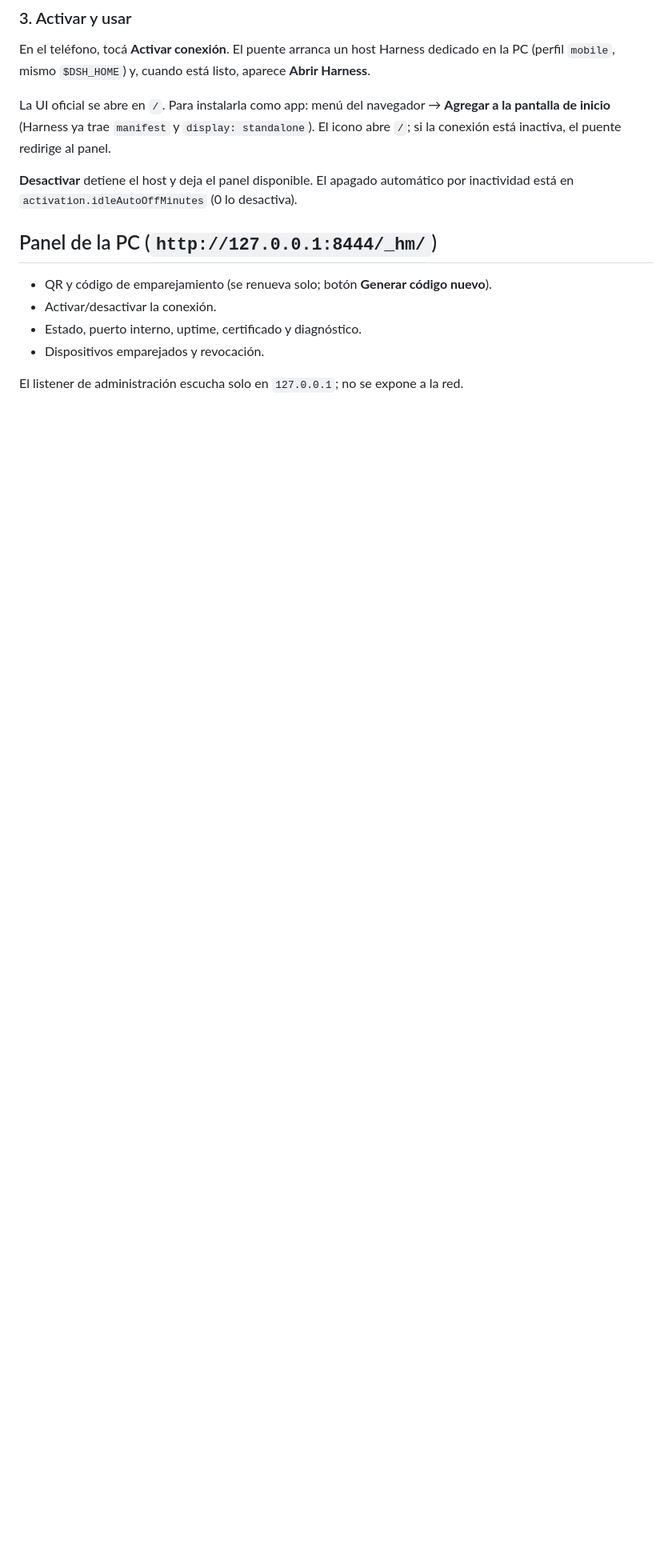
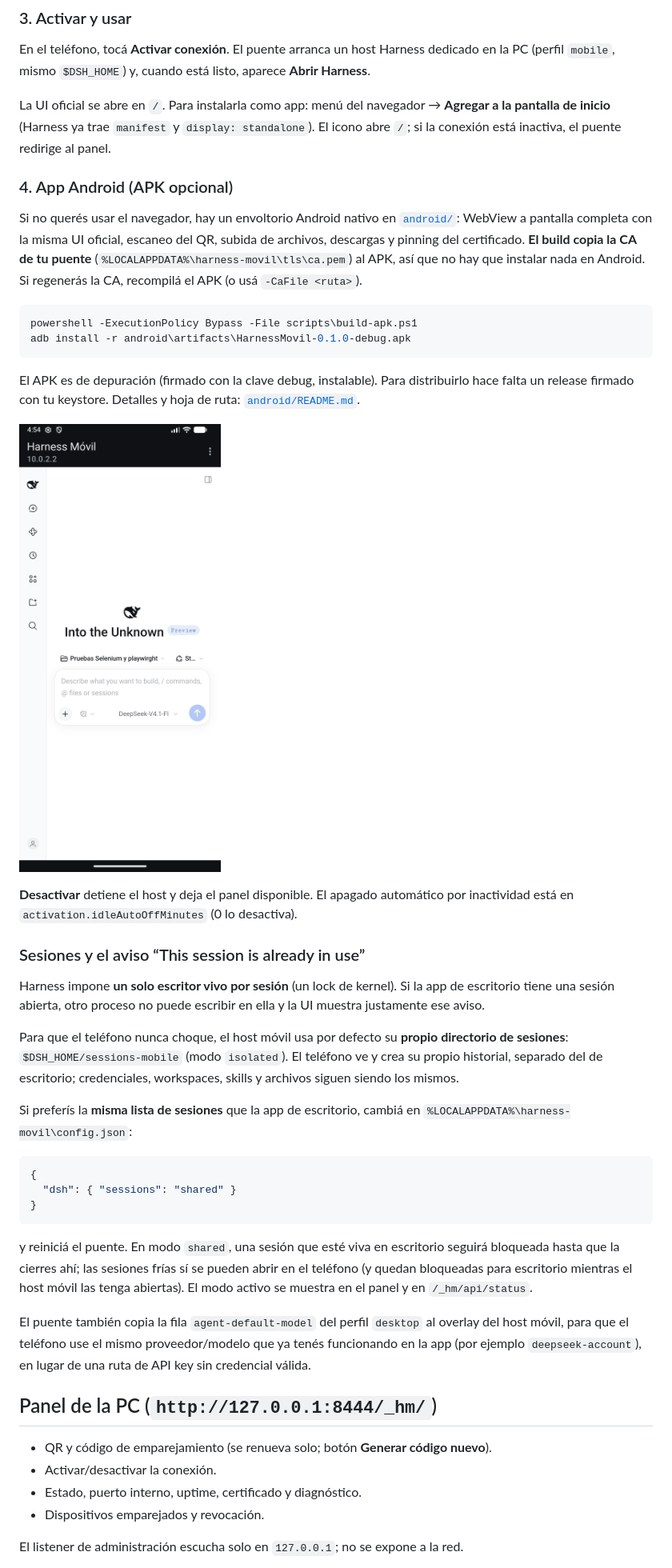
Before and after one commit to MatiusJBG/harness-movil, a Markdown page: README.md, the part around one of its changes. Shown at 80% size. Rendered like a GitHub page; pictures changed too: docs/img/harness-movil-emulador.png (added); blank space fills up the shorter version.

````diff
--- a/README.md
+++ b/README.md
@@ -98,8 +98,50 @@ La UI oficial se abre en `/`. Para instalarla como app: menú del navegador →
 pantalla de inicio** (Harness ya trae `manifest` y `display: standalone`). El icono abre `/`;
 si la conexión está inactiva, el puente redirige al panel.
 
+### 4. App Android (APK opcional)
+
+Si no querés usar el navegador, hay un envoltorio Android nativo en [`android/`](android/README.md):
+WebView a pantalla completa con la misma UI oficial, escaneo del QR, subida de archivos, descargas
+y pinning del certificado. **El build copia la CA de tu puente** (`%LOCALAPPDATA%\harness-movil\tls\ca.pem`)
+al APK, así que no hay que instalar nada en Android. Si regenerás la CA, recompilá el APK (o usá
+`-CaFile <ruta>`).
+
+```powershell
+powershell -ExecutionPolicy Bypass -File scripts\build-apk.ps1
+adb install -r android\artifacts\HarnessMovil-0.1.0-debug.apk
+```
+
+El APK es de depuración (firmado con la clave debug, instalable). Para distribuirlo hace falta un
+release firmado con tu keystore. Detalles y hoja de ruta: [`android/README.md`](android/README.md).
+
+![La app Android abriendo la UI oficial de Harness a través del puente](docs/img/harness-movil-emulador.png)
+
 **Desactivar** detiene el host y deja el panel disponible. El apagado automático por inactividad
 está en `activation.idleAutoOffMinutes` (0 lo desactiva).
+
+### Sesiones y el aviso “This session is already in use”
+
+Harness impone **un solo escritor vivo por sesión** (un lock de kernel). Si la app de escritorio tiene
+una sesión abierta, otro proceso no puede escribir en ella y la UI muestra justamente ese aviso.
+
+Para que el teléfono nunca choque, el host móvil usa por defecto su **propio directorio de sesiones**:
+`$DSH_HOME/sessions-mobile` (modo `isolated`). El teléfono ve y crea su propio historial, separado del
+de escritorio; credenciales, workspaces, skills y archivos siguen siendo los mismos.
+
+Si preferís la **misma lista de sesiones** que la app de escritorio, cambiá en `%LOCALAPPDATA%\harness-movil\config.json`:
+
+```json
+{
+  "dsh": { "sessions": "shared" }
+}
+```
+
+y reiniciá el puente. En modo `shared`, una sesión que esté viva en escritorio seguirá bloqueada
+hasta que la cierres ahí; las sesiones frías sí se pueden abrir en el teléfono (y quedan bloqueadas
+para escritorio mientras el host móvil las tenga abiertas). El modo activo se muestra en el panel y
+en `/_hm/api/status`.
+
+El puente también copia la fila `agent-default-model` del perfil `desktop` al overlay del host móvil, para que el teléfono use el mismo proveedor/modelo que ya tenés funcionando en la app (por ejemplo `deepseek-account`), en lugar de una ruta de API key sin credencial válida.
 
 ## Panel de la PC (`http://127.0.0.1:8444/_hm/`)
 
````
Also changed, not shown: other parts of README.md (+12 -6 lines), docs/RUNBOOK.md (+17 -1 lines), docs/adr/0001-puente-host-dedicado.md (+25 -4 lines).
